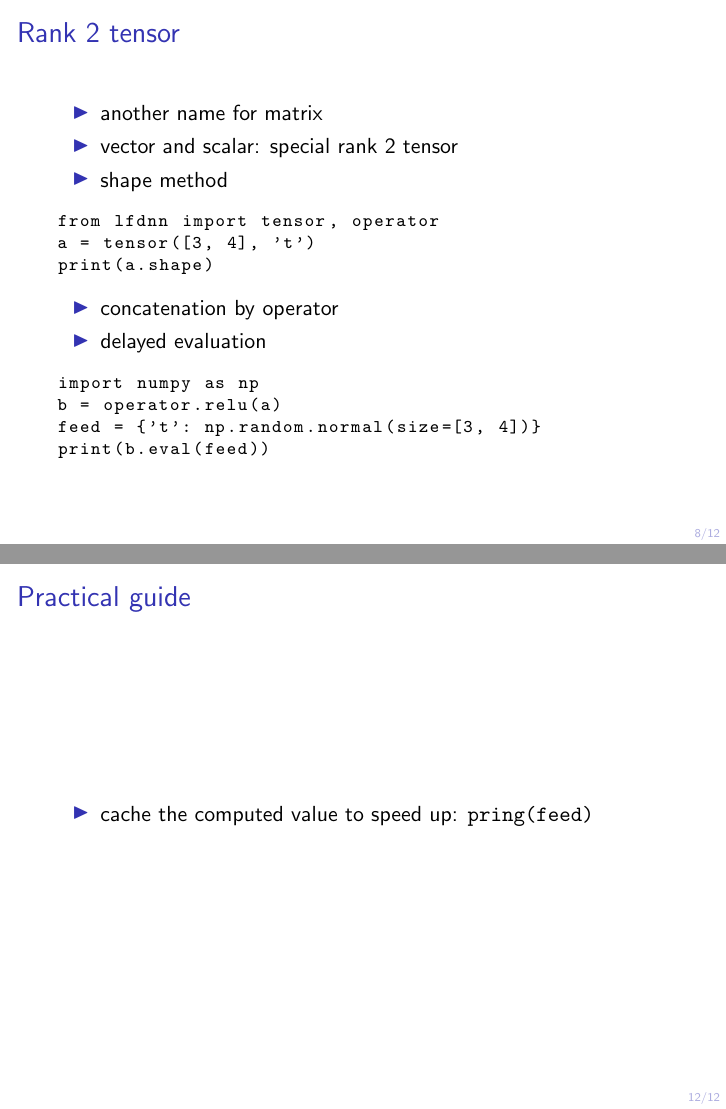
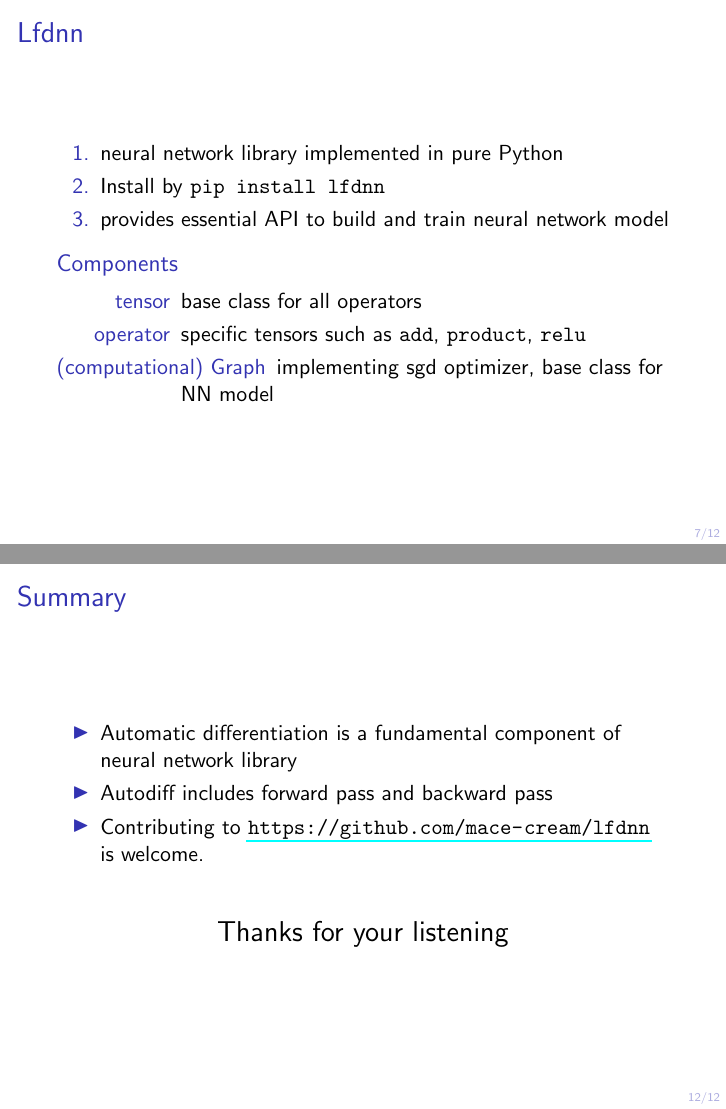
Before and after one commit to mace-cream/lfdnn, LaTeX slides (doc/presentation.tex): pages 8 and 12 of 12 before the commit and pages 7 and 13 of 13 after it, joined at a grey line. Compiled offline with pdfLaTeX.

Commit message:
finish draft of presentation at meeting

```diff
--- a/doc/presentation.tex
+++ b/doc/presentation.tex
@@ -1,4 +1,4 @@
-\documentclass[handout]{beamer} %
+\documentclass[presentation]{beamer} %
 
 
 \mode<presentation>
@@ -253,7 +244,18 @@ The original description can be found at \url{http://cs231n.github.io/assignment
 \end{block}
 \end{frame}
 \begin{frame}{Lfdnn}
-
+\begin{enumerate}
+	\item neural network library implemented in pure Python
+	\item Install by \texttt{pip install lfdnn}
+	\item provides essential API to build and train neural network model
+\end{enumerate}
+\begin{block}{Components}
+	\begin{description}
+		\item[tensor] base class for all operators
+		\item[operator] specific tensors such as \texttt{add}, \texttt{product}, \texttt{relu}
+		\item[(computational) Graph] implementing sgd optimizer, base class for NN model
+	\end{description}
+\end{block}
 \end{frame}
 \subsection{Tensor object}
 \begin{frame}[fragile]{Rank 2 tensor}
@@ -339,12 +341,19 @@ def _derivative(self, feed, A, target):
     b = self.back(target, feed)
     return b @ B.T
 \end{lstlisting}
-
+% cache the computed value to speed up
 \end{frame}
-\begin{frame}[fragile]{Practical guide}
+\begin{frame}{Summary}
 \begin{itemize}
-	\item cache the computed value to speed up: \texttt{pring(feed)}
+\item Automatic differentiation is a fundamental component of neural network library
+\item Autodiff includes forward pass and backward pass
+\item Contributing to \url{https://github.com/mace-cream/lfdnn} is welcome.
 \end{itemize}
+\pause
+\begin{block}{}
+	\centering
+	\Large
+	Thanks for your listening
+\end{block}
 \end{frame}
-
 \end{document}
```
Also changed, not shown: doc/presentation.tex (17 more changed lines).
